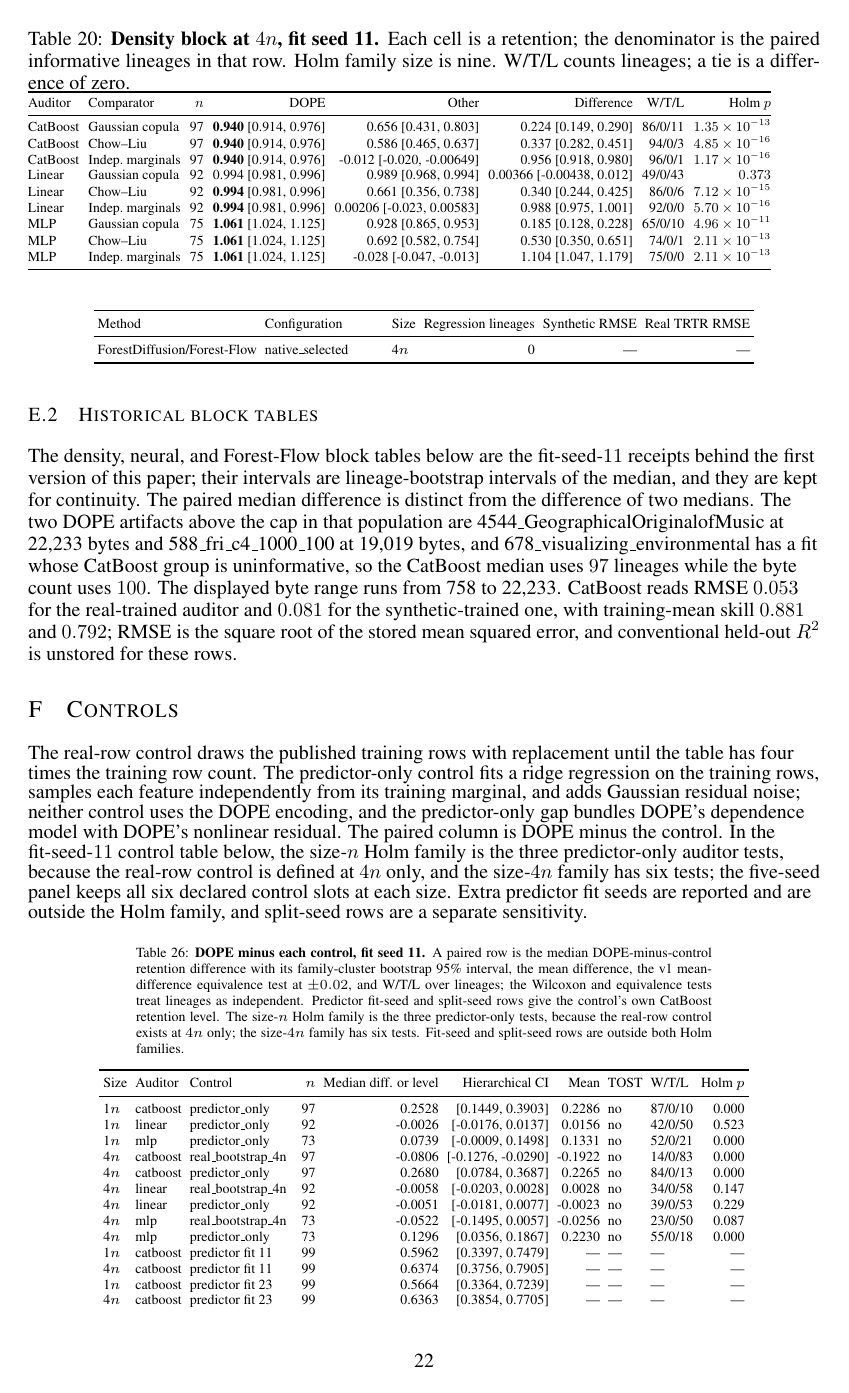
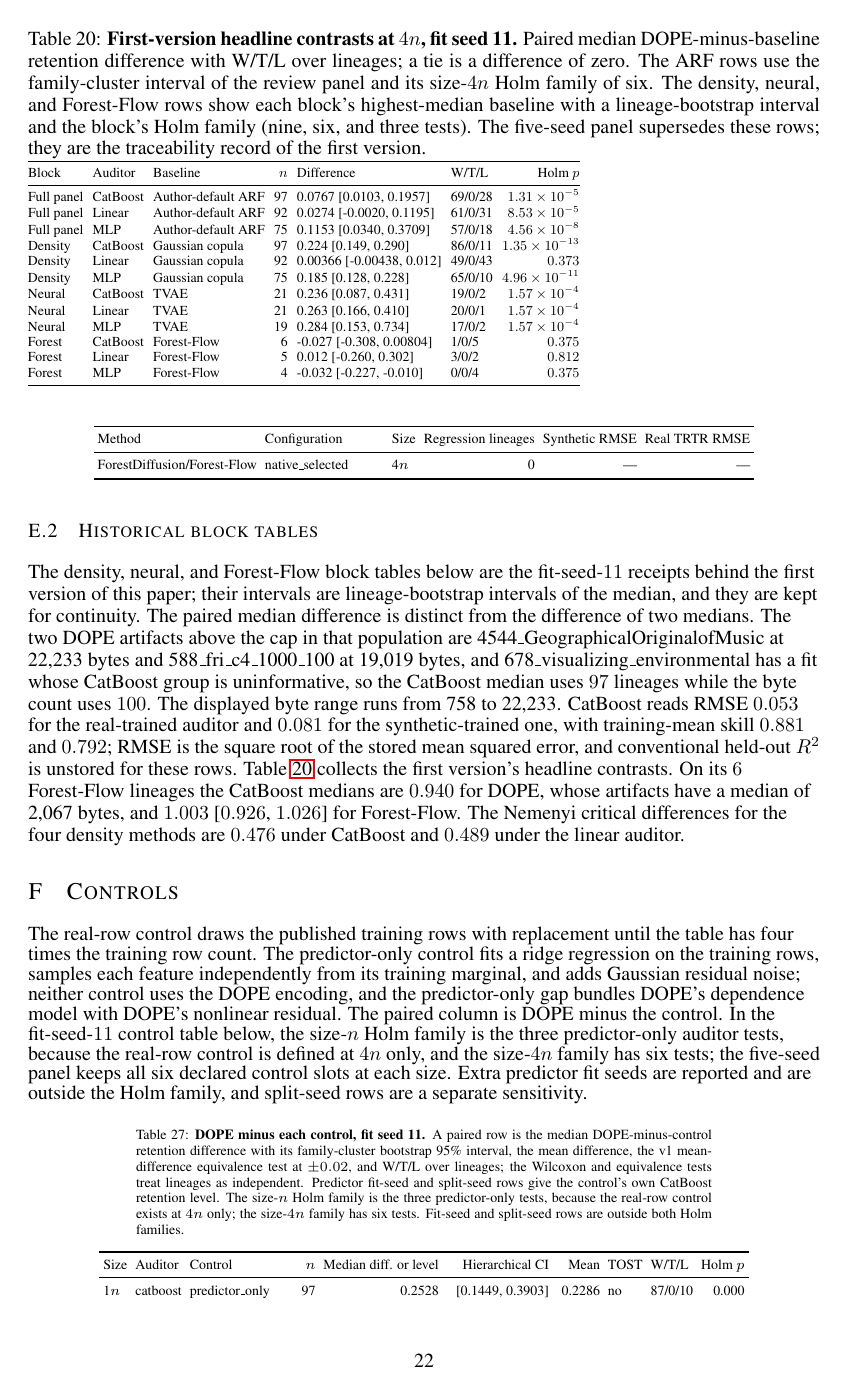
Before and after one commit to neverhuman/dope, a LaTeX paper (docs/whitepaper/supplement.tex, which reads docs/whitepaper/generated/headline-table.tex): page 22 of 44. The pictures show the PDF file docs/whitepaper/supplement.pdf that the author committed with the source.

Commit message:
Print the first version's headline set in the supplement.
The frozen-rubric headline set H of the first version was generated from
the committed ledgers but no longer printed: the Forest-Flow median 1.003,
its 1/0/5 contrast, the 2,067-byte DOPE median on those lineages, and the
linear critical difference 0.489. The historical-block section now shows
the existing headline-table.tex as a captioned traceability table, with
its interval types and Holm families named, and a sentence that prints the
remaining values through their verified macros. The five-seed panel stays
the displayed result.

The whitepaper README names the five-seed panel as the displayed DOPE
result, and REVIEW_GAPS records this as G-05 with artifact publication and
a five-seed family table still open.

Co-Authored-By: Claude Opus 5.5 <noreply@anthropic.com>

```diff
--- a/docs/whitepaper/generated/headline-table.tex
+++ b/docs/whitepaper/generated/headline-table.tex
@@ -2,3 +2,6 @@
 \toprule
 Block & Auditor & Baseline & $n$ & Difference & W/T/L & Holm $p$ \\
 \midrule
+Full panel & CatBoost & Author-default ARF & \NDiffArfCb & \DiffArfCb{} [\LoDiffArfCb, \HiDiffArfCb] & \WtlArfCb & $1.31\times 10^{-5}$ \\
+Full panel & Linear & Author-default ARF & \NDiffArfLin & \DiffArfLin{} [\LoDiffArfLin, \HiDiffArfLin] & \WtlArfLin & $8.53\times 10^{-5}$ \\
+Full panel & MLP & Author-default ARF & \NDiffArfMlp & \DiffArfMlp{} [\LoDiffArfMlp, \HiDiffArfMlp] & \WtlArfMlp & $4.56\times 10^{-8}$ \\
--- a/docs/whitepaper/supplement.tex
+++ b/docs/whitepaper/supplement.tex
@@ -271,7 +271,16 @@ The tables below are the fit-seed-$11$ review panels that preceded the five-seed
 
 \subsection{Historical block tables}
 \label{app:blocks}
-The density, neural, and Forest-Flow block tables below are the fit-seed-$11$ receipts behind the first version of this paper; their intervals are lineage-bootstrap intervals of the median, and they are kept for continuity. The paired median difference is distinct from the difference of two medians. The two DOPE artifacts above the cap in that population are \MissA\ at \MissABytes\ bytes and \MissB\ at \MissBBytes\ bytes, and \NotInfName\ has a fit whose CatBoost group is uninformative, so the CatBoost median uses $\NDopeCb$ lineages while the byte count uses $\PreparedN$. The displayed byte range runs from \DopeByteLo\ to \DopeByteHi. CatBoost reads RMSE $\RmseRealCb$ for the real-trained auditor and $\RmseSynCb$ for the synthetic-trained one, with training-mean skill $\RtwoRealCb$ and $\RtwoSynCb$; RMSE is the square root of the stored mean squared error, and conventional held-out $R^2$ is unstored for these rows.
+The density, neural, and Forest-Flow block tables below are the fit-seed-$11$ receipts behind the first version of this paper; their intervals are lineage-bootstrap intervals of the median, and they are kept for continuity. The paired median difference is distinct from the difference of two medians. The two DOPE artifacts above the cap in that population are \MissA\ at \MissABytes\ bytes and \MissB\ at \MissBBytes\ bytes, and \NotInfName\ has a fit whose CatBoost group is uninformative, so the CatBoost median uses $\NDopeCb$ lineages while the byte count uses $\PreparedN$. The displayed byte range runs from \DopeByteLo\ to \DopeByteHi. CatBoost reads RMSE $\RmseRealCb$ for the real-trained auditor and $\RmseSynCb$ for the synthetic-trained one, with training-mean skill $\RtwoRealCb$ and $\RtwoSynCb$; RMSE is the square root of the stored mean squared error, and conventional held-out $R^2$ is unstored for these rows. \cref{tab:hist-headline} collects the first version's headline contrasts. On its $\NForestCb$ Forest-Flow lineages the CatBoost medians are $\MedDopeForestCb$ for DOPE, whose artifacts have a median of \DopeForestByteMedian\ bytes, and $\MedForestCb$ [$\LoForestCb$, $\HiForestCb$] for Forest-Flow. The Nemenyi critical differences for the four density methods are $\FriedmanCdCb$ under CatBoost and $\FriedmanCdLin$ under the linear auditor.
+
+\begin{table}[t]
+\caption{\textbf{First-version headline contrasts at $4n$, fit seed 11.} Paired median DOPE-minus-baseline retention difference with W/T/L over lineages; a tie is a difference of zero. The ARF rows use the family-cluster interval of the review panel and its size-$4n$ Holm family of six. The density, neural, and Forest-Flow rows show each block's highest-median baseline with a lineage-bootstrap interval and the block's Holm family (nine, six, and three tests). The five-seed panel supersedes these rows; they are the traceability record of the first version.}
+\label{tab:hist-headline}
+\centering
+\footnotesize
+\setlength{\tabcolsep}{3pt}
+\resizebox{\linewidth}{!}{\begin{minipage}{7.16in}\input{generated/headline-table.tex}\end{minipage}}
+\end{table}
 
 \begin{table}[t]
 \caption{\textbf{Density block at $4n$, fit seed 11.} Each cell is a retention; the denominator is the paired informative lineages in that row. Holm family size is nine. W/T/L counts lineages; a tie is a difference of zero.}
```
Also changed, not shown: docs/whitepaper/REVIEW_GAPS.md (+6 -1 lines), CHANGELOG.md, docs/whitepaper/README.md, docs/whitepaper/supplement-anonymous.pdf, docs/whitepaper/supplement.pdf, docs/whitepaper/generated/headline-table.tex (3 more changed lines), 1 other file.
